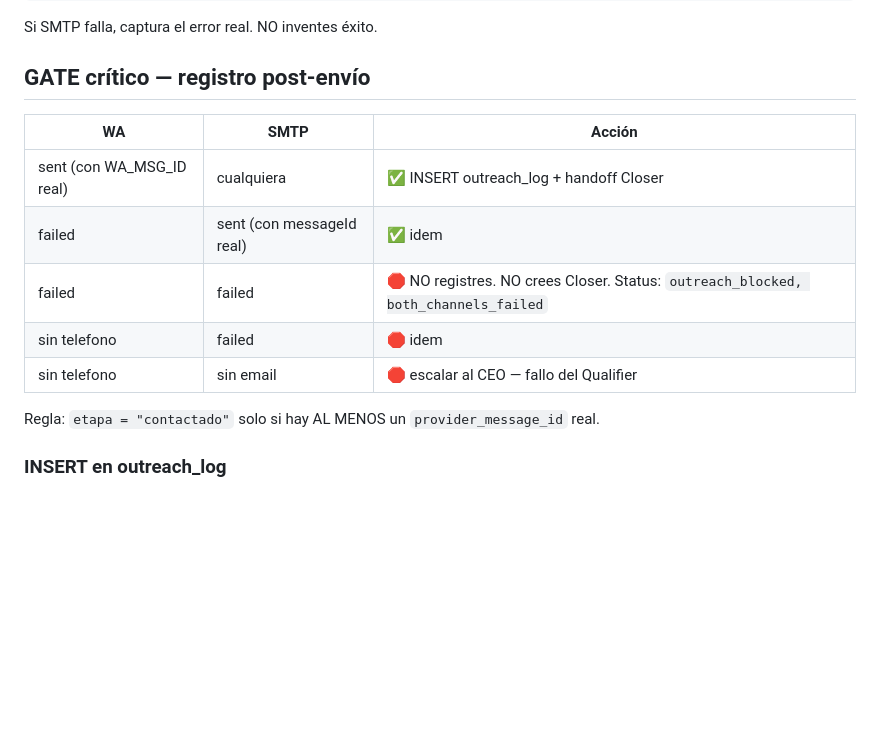
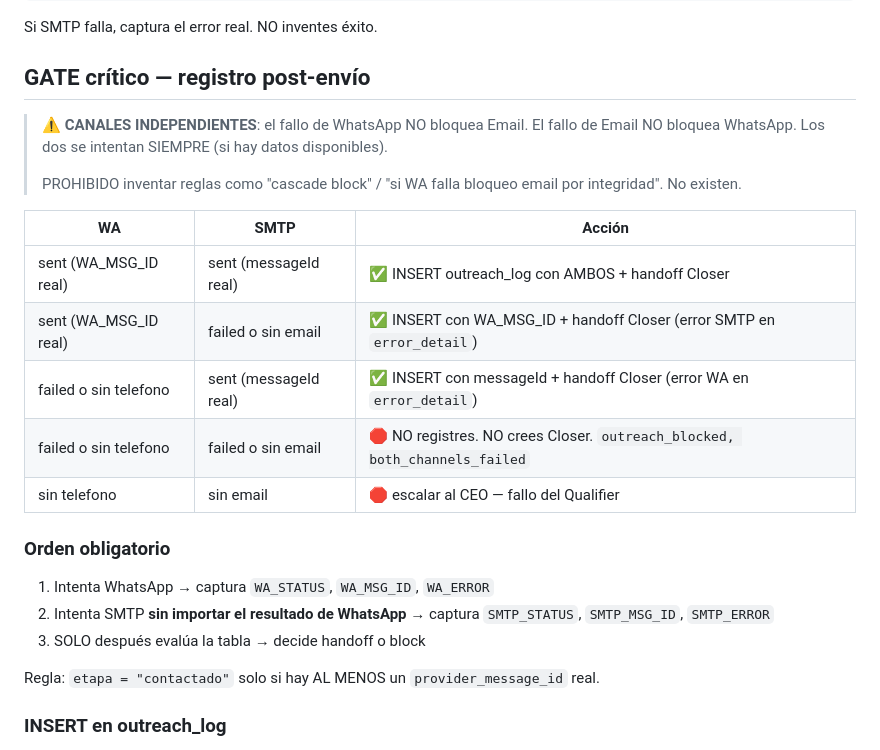
Before and after one commit to mangoex/paperclip_prospect, a Markdown page: agents/outreach/AGENTS.md, the part around the change. Rendered like a GitHub page; blank space fills up the shorter version.

Commit message:
fix(outreach): canales WhatsApp y Email son independientes (#13)
Bug observado en prueba real (Passion Salón): el agente bloqueó el envío
de email porque WhatsApp falló (error #132001 — template no existe en Meta).
Inventó una regla de "cascade block" que nunca existió en el SKILL.

Resultado: el prospecto perdió el email también, y el Closer no se activó
aunque al menos un canal podía haber salido.

Fix: hacer explícito en SKILL.md y AGENTS.md de Outreach que los canales
son independientes:

- Si WA falla → DEBES intentar SMTP de todas formas
- Si SMTP falla → DEBES intentar WA de todas formas
- Solo bloquea cuando AMBOS fallaron

Orden de ejecución obligatorio: WA primero, luego SMTP sin importar
resultado de WA, evaluación final solo al final.

Tabla de decisión expandida con 5 escenarios claros + prohibición
explícita de inventar reglas tipo "cascade block".

Co-authored-by: Claude Opus 4.7 (1M context) <noreply@anthropic.com>

```diff
--- a/agents/outreach/AGENTS.md
+++ b/agents/outreach/AGENTS.md
@@ -226,13 +226,22 @@ Si SMTP falla, captura el error real. NO inventes éxito.
 
 ## GATE crítico — registro post-envío
 
+> ⚠️ **CANALES INDEPENDIENTES**: el fallo de WhatsApp NO bloquea Email. El fallo de Email NO bloquea WhatsApp. Los dos se intentan SIEMPRE (si hay datos disponibles).
+>
+> PROHIBIDO inventar reglas como "cascade block" / "si WA falla bloqueo email por integridad". No existen.
+
 | WA | SMTP | Acción |
 |---|---|---|
-| sent (con WA_MSG_ID real) | cualquiera | ✅ INSERT outreach_log + handoff Closer |
-| failed | sent (con messageId real) | ✅ idem |
-| failed | failed | 🛑 NO registres. NO crees Closer. Status: `outreach_blocked, both_channels_failed` |
-| sin telefono | failed | 🛑 idem |
+| sent (WA_MSG_ID real) | sent (messageId real) | ✅ INSERT outreach_log con AMBOS + handoff Closer |
+| sent (WA_MSG_ID real) | failed o sin email | ✅ INSERT con WA_MSG_ID + handoff Closer (error SMTP en `error_detail`) |
+| failed o sin telefono | sent (messageId real) | ✅ INSERT con messageId + handoff Closer (error WA en `error_detail`) |
+| failed o sin telefono | failed o sin email | 🛑 NO registres. NO crees Closer. `outreach_blocked, both_channels_failed` |
 | sin telefono | sin email | 🛑 escalar al CEO — fallo del Qualifier |
+
+### Orden obligatorio
+1. Intenta WhatsApp → captura `WA_STATUS`, `WA_MSG_ID`, `WA_ERROR`
+2. Intenta SMTP **sin importar el resultado de WhatsApp** → captura `SMTP_STATUS`, `SMTP_MSG_ID`, `SMTP_ERROR`
+3. SOLO después evalúa la tabla → decide handoff o block
 
 Regla: `etapa = "contactado"` solo si hay AL MENOS un `provider_message_id` real.
 
```
Also changed, not shown: 1 other file.
